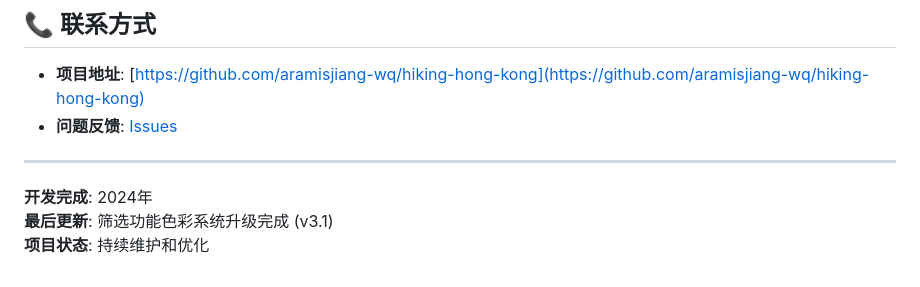
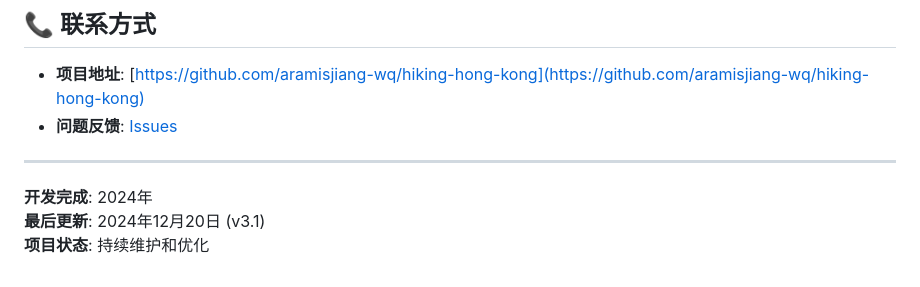
Before and after one commit to aramisjiang-wq/hiking-hong-kong, a Markdown page: README.md, the part around the change. Rendered like a GitHub page.

Commit message:
fix: 修正README时间信息
- 更新开发完成时间为2024年
- 修正最后更新时间为2024年12月20日
- 确保时间信息的准确性

```diff
--- a/README.md
+++ b/README.md
@@ -270,5 +270,5 @@ MIT License - 详见 [LICENSE](LICENSE) 文件
 ---
 
 **开发完成**: 2024年
-**最后更新**: 筛选功能色彩系统升级完成 (v3.1)
+**最后更新**: 2024年12月20日 (v3.1)
 **项目状态**: 持续维护和优化
```
